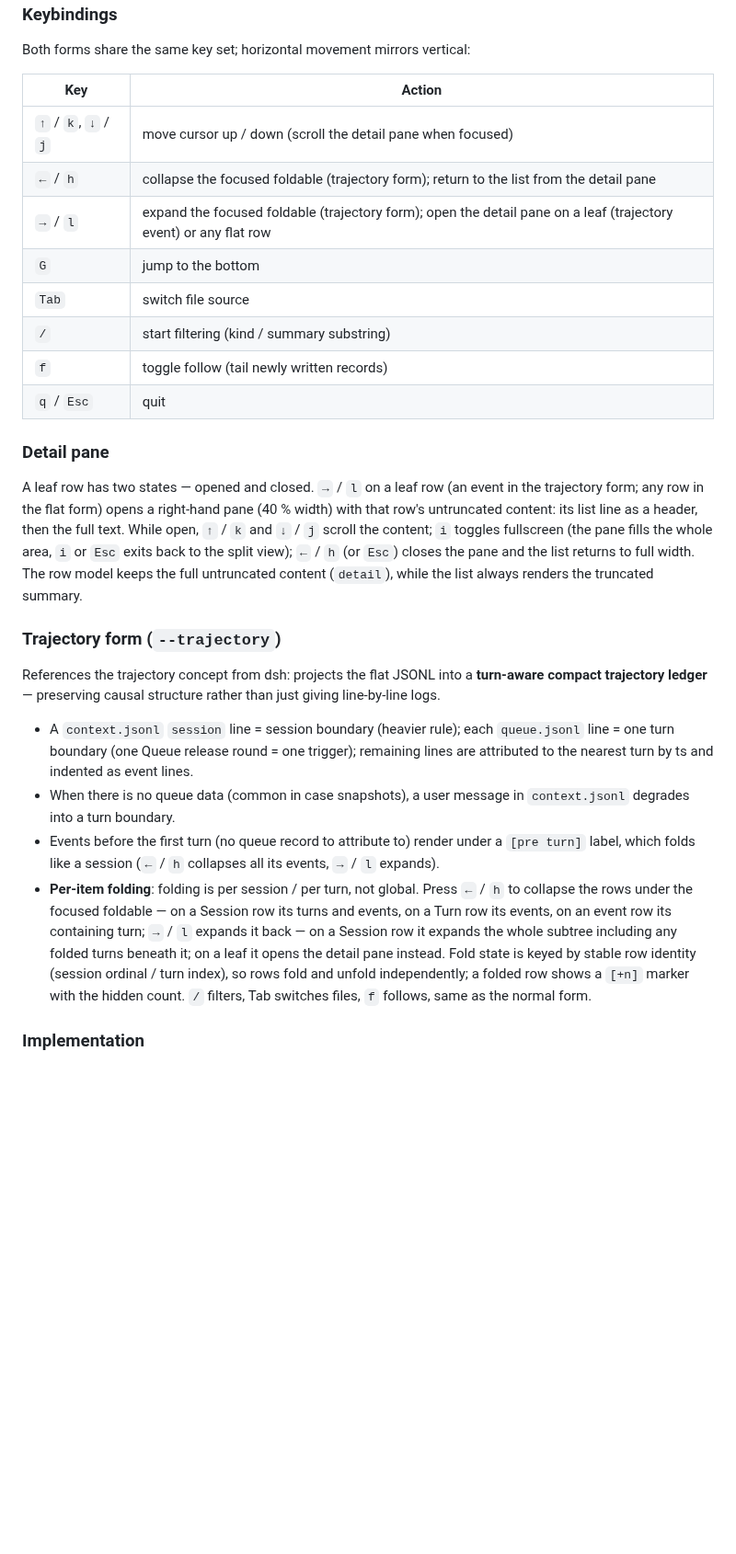
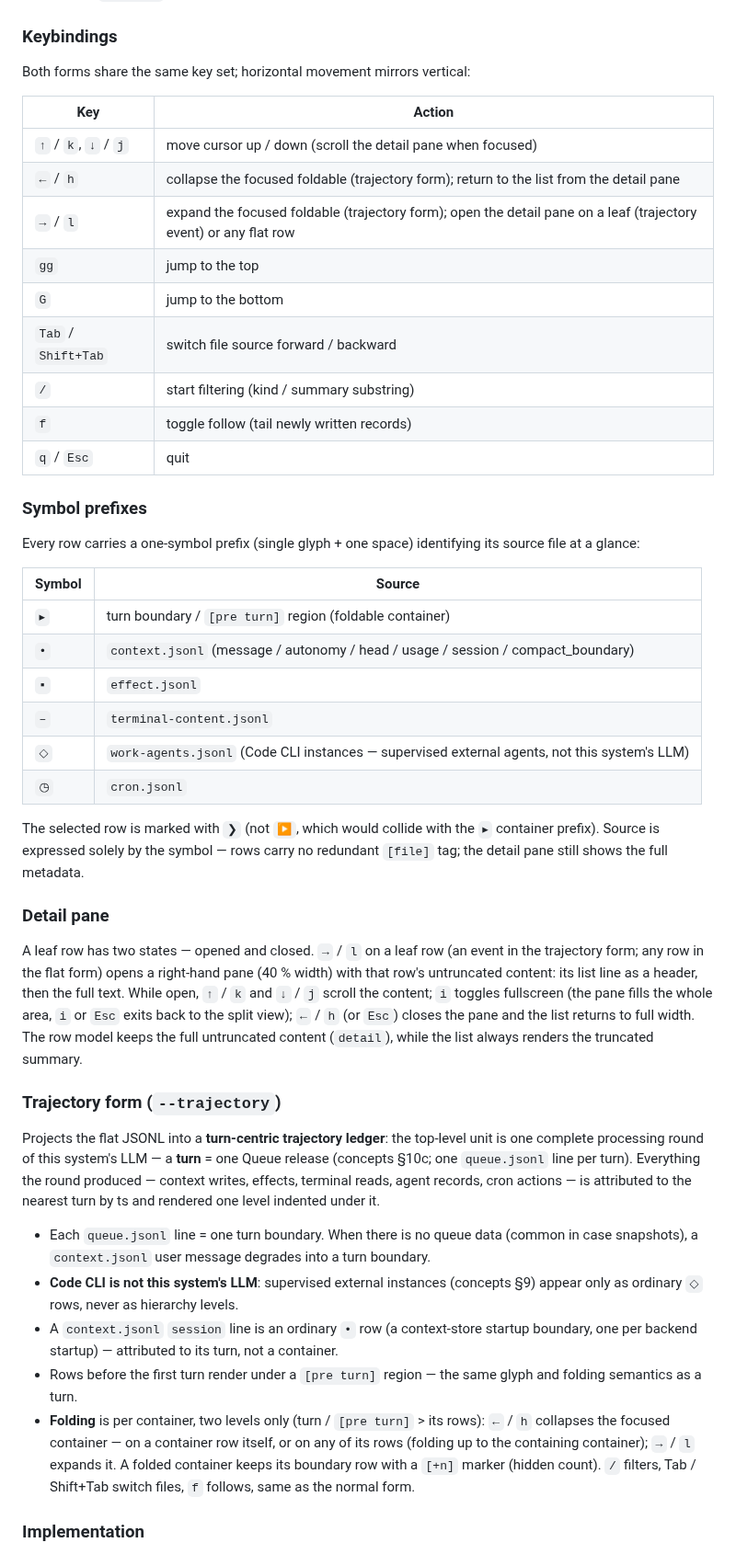
Before and after one commit to ambery-ai/ambery, a Markdown page: docs/tools.md, the part around one of its changes. Shown at 92% size. Drawn GitHub-style; blank space fills up the shorter version.

Commit message:
docs: ambery-activity 轨迹视图 turn-centric 重设计——符号前缀体系、session 降级为普通行、两层折叠、Shift+Tab 反向切源（中英配对）

```diff
--- a/docs/tools.md
+++ b/docs/tools.md
@@ -40,12 +42,28 @@ Both forms share the same key set; horizontal movement mirrors vertical:
 |---|---|
 | `↑` / `k`, `↓` / `j` | move cursor up / down (scroll the detail pane when focused) |
 | `←` / `h` | collapse the focused foldable (trajectory form); return to the list from the detail pane |
-| `→` / `l` | expand the focused foldable (trajectory form); open the detail pane on a leaf (trajectory event) or any flat row || `gg` | jump to the top |
+| `→` / `l` | expand the focused foldable (trajectory form); open the detail pane on a leaf (trajectory event) or any flat row |
+| `gg` | jump to the top |
 | `G` | jump to the bottom |
-| `Tab` | switch file source |
+| `Tab` / `Shift+Tab` | switch file source forward / backward |
 | `/` | start filtering (kind / summary substring) |
 | `f` | toggle follow (tail newly written records) |
 | `q` / `Esc` | quit |
+
+### Symbol prefixes
+
+Every row carries a one-symbol prefix (single glyph + one space) identifying its source file at a glance:
+
+| Symbol | Source |
+|---|---|
+| `▸` | turn boundary / `[pre turn]` region (foldable container) |
+| `•` | `context.jsonl` (message / autonomy / head / usage / session / compact_boundary) |
+| `▪` | `effect.jsonl` |
+| `–` | `terminal-content.jsonl` |
+| `◇` | `work-agents.jsonl` (Code CLI instances — supervised external agents, not this system's LLM) |
+| `◷` | `cron.jsonl` |
+
+The selected row is marked with `❯` (not `▶`, which would collide with the `▸` container prefix). Source is expressed solely by the symbol — rows carry no redundant `[file]` tag; the detail pane still shows the full metadata.
 
 ### Detail pane
 
@@ -53,12 +71,13 @@ A leaf row has two states — opened and closed. `→` / `l` on a leaf row (an e
 
 ### Trajectory form (`--trajectory`)
 
-References the trajectory concept from dsh: projects the flat JSONL into a **turn-aware compact trajectory ledger** — preserving causal structure rather than just giving line-by-line logs.
+Projects the flat JSONL into a **turn-centric trajectory ledger**: the top-level unit is one complete processing round of this system's LLM — a **turn** = one Queue release (concepts §10c; one `queue.jsonl` line per turn). Everything the round produced — context writes, effects, terminal reads, agent records, cron actions — is attributed to the nearest turn by ts and rendered one level indented under it.
 
-- A `context.jsonl` `session` line = session boundary (heavier rule); each `queue.jsonl` line = one turn boundary (one Queue release round = one trigger); remaining lines are attributed to the nearest turn by ts and indented as event lines.
-- When there is no queue data (common in case snapshots), a user message in `context.jsonl` degrades into a turn boundary.
-- Events before the first turn (no queue record to attribute to) render under a `[pre turn]` label, which folds like a session (`←` / `h` collapses all its events, `→` / `l` expands).
-- **Per-item folding**: folding is per session / per turn, not global. Press `←` / `h` to collapse the rows under the focused foldable — on a Session row its turns and events, on a Turn row its events, on an event row its containing turn; `→` / `l` expands it back — on a Session row it expands the whole subtree including any folded turns beneath it; on a leaf it opens the detail pane instead. Fold state is keyed by stable row identity (session ordinal / turn index), so rows fold and unfold independently; a folded row shows a `[+n]` marker with the hidden count. `/` filters, Tab switches files, `f` follows, same as the normal form.
+- Each `queue.jsonl` line = one turn boundary. When there is no queue data (common in case snapshots), a `context.jsonl` user message degrades into a turn boundary.
+- **Code CLI is not this system's LLM**: supervised external instances (concepts §9) appear only as ordinary `◇` rows, never as hierarchy levels.
+- A `context.jsonl` `session` line is an ordinary `•` row (a context-store startup boundary, one per backend startup) — attributed to its turn, not a container.
+- Rows before the first turn render under a `[pre turn]` region — the same glyph and folding semantics as a turn.
+- **Folding** is per container, two levels only (turn / `[pre turn]` > its rows): `←` / `h` collapses the focused container — on a container row itself, or on any of its rows (folding up to the containing container); `→` / `l` expands it. A folded container keeps its boundary row with a `[+n]` marker (hidden count). `/` filters, Tab / Shift+Tab switch files, `f` follows, same as the normal form.
 
 ### Implementation
 
```
Also changed, not shown: other parts of docs/tools.md (+4 -2 lines), docs/tools.zh.md (+26 -8 lines).
